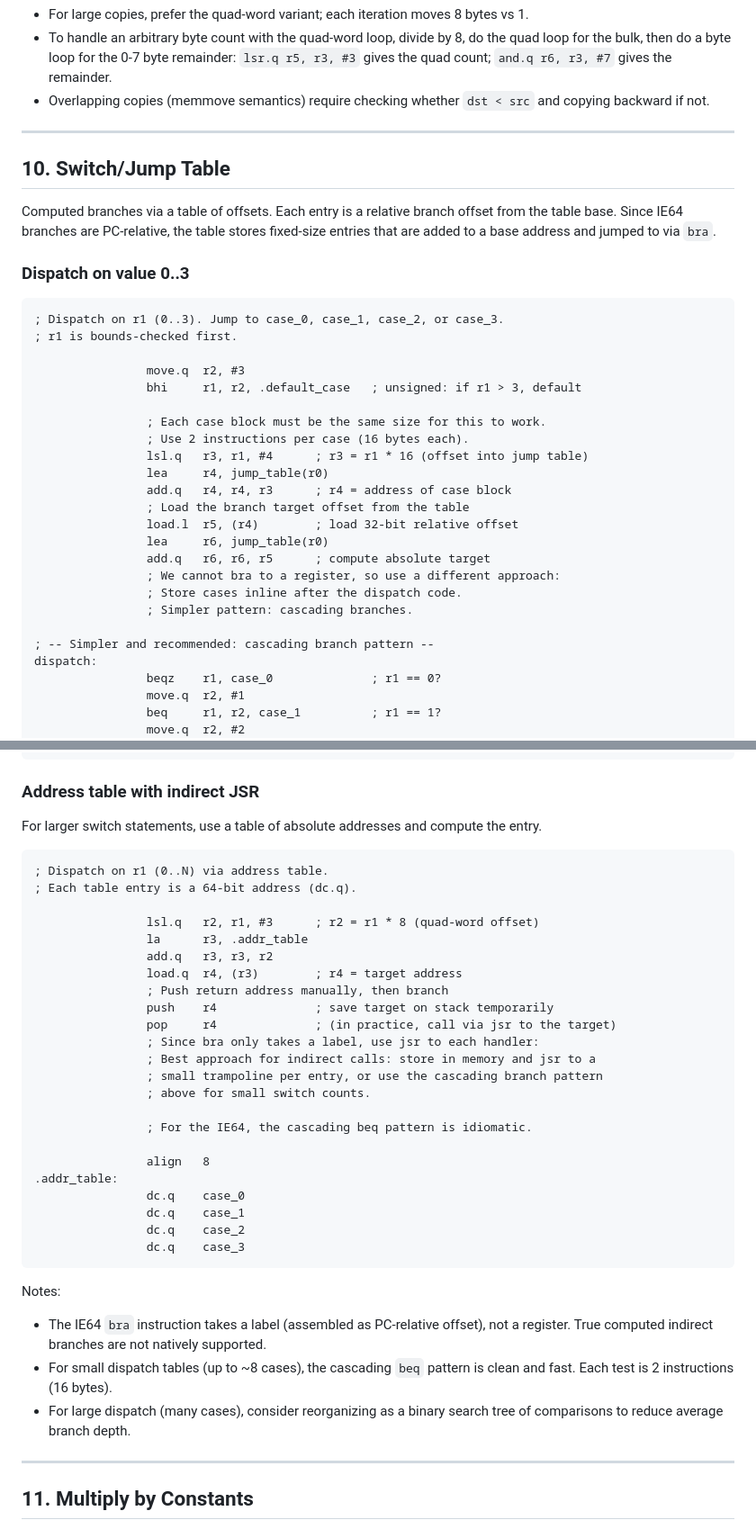
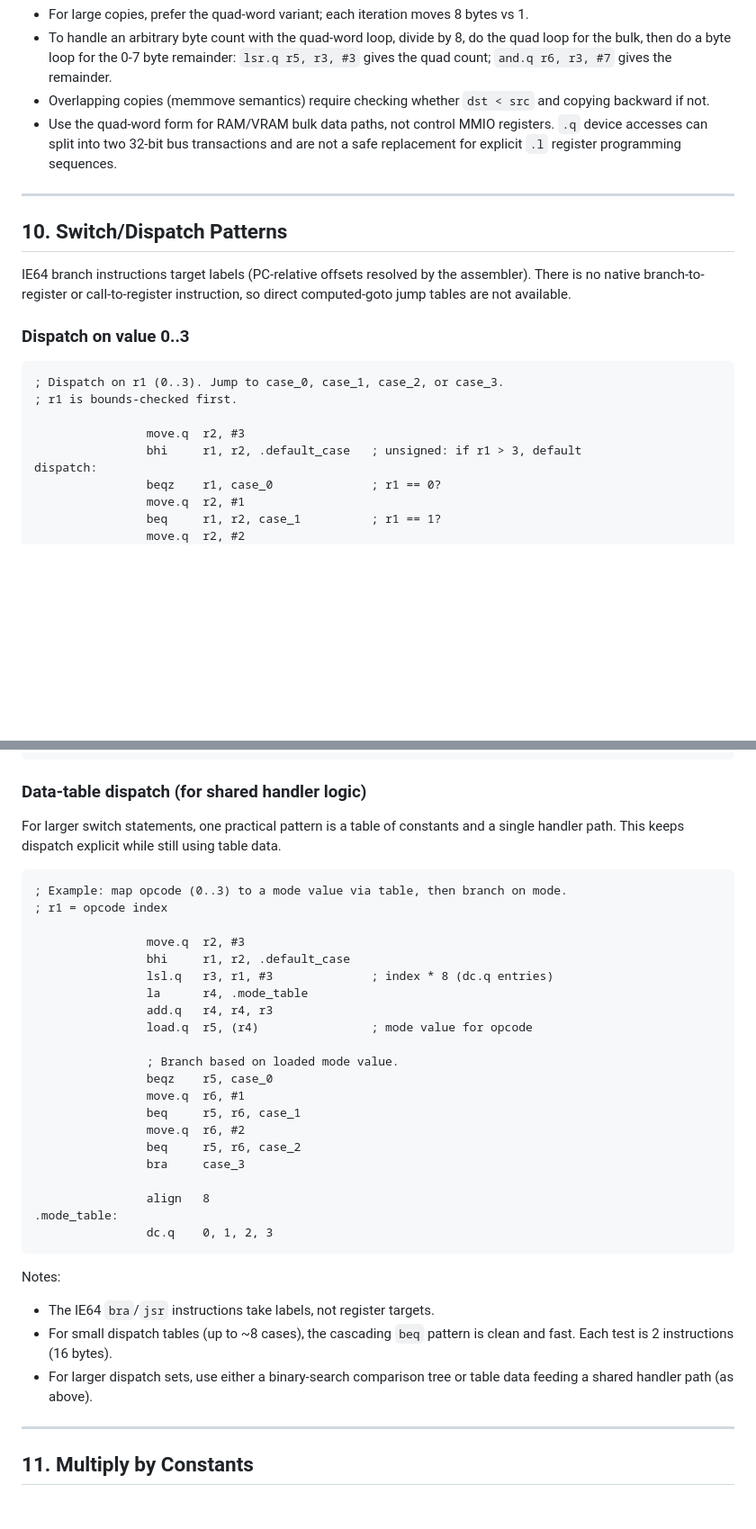
Before and after one commit to IntuitionAmiga/IntuitionEngine, a Markdown page: IE64_COOKBOOK.md, 2 parts joined by grey strips. Shown at 90% size. Drawn GitHub-style; blank space fills up the shorter version.

Commit message:
Fix IE64 cookbook correctness gaps: range-check off-by-one, dispatch patterns,   and .q MMIO split warnings

````diff
--- a/IE64_COOKBOOK.md
+++ b/IE64_COOKBOOK.md
@@ -445,14 +448,17 @@ Notes:
   `lsr.q r5, r3, #3` gives the quad count; `and.q r6, r3, #7` gives the remainder.
 - Overlapping copies (memmove semantics) require checking whether `dst < src` and
   copying backward if not.
+- Use the quad-word form for RAM/VRAM bulk data paths, not control MMIO registers.
+  `.q` device accesses can split into two 32-bit bus transactions and are not a safe
+  replacement for explicit `.l` register programming sequences.
 
 ---
 
-## 10. Switch/Jump Table
+## 10. Switch/Dispatch Patterns
 
-Computed branches via a table of offsets. Each entry is a relative branch offset
-from the table base. Since IE64 branches are PC-relative, the table stores
-fixed-size entries that are added to a base address and jumped to via `bra`.
+IE64 branch instructions target labels (PC-relative offsets resolved by the
+assembler). There is no native branch-to-register or call-to-register instruction,
+so direct computed-goto jump tables are not available.
 
 ### Dispatch on value 0..3
 
@@ -462,21 +468,6 @@ fixed-size entries that are added to a base address and jumped to via `bra`.
 
                 move.q  r2, #3
                 bhi     r1, r2, .default_case   ; unsigned: if r1 > 3, default
-
-                ; Each case block must be the same size for this to work.
-                ; Use 2 instructions per case (16 bytes each).
-                lsl.q   r3, r1, #4      ; r3 = r1 * 16 (offset into jump table)
-                lea     r4, jump_table(r0)
-                add.q   r4, r4, r3      ; r4 = address of case block
-                ; Load the branch target offset from the table
-                load.l  r5, (r4)        ; load 32-bit relative offset
-                lea     r6, jump_table(r0)
-                add.q   r6, r6, r5      ; compute absolute target
-                ; We cannot bra to a register, so use a different approach:
-                ; Store cases inline after the dispatch code.
-                ; Simpler pattern: cascading branches.
-
-; -- Simpler and recommended: cascading branch pattern --
 dispatch:
                 beqz    r1, case_0              ; r1 == 0?
                 move.q  r2, #1
@@ -504,44 +495,41 @@ case_3:
 .switch_end:
 ```
 
-### Address table with indirect JSR
+### Data-table dispatch (for shared handler logic)
 
-For larger switch statements, use a table of absolute addresses and compute the
-entry.
+For larger switch statements, one practical pattern is a table of constants and a
+single handler path. This keeps dispatch explicit while still using table data.
 
 ```asm
-; Dispatch on r1 (0..N) via address table.
-; Each table entry is a 64-bit address (dc.q).
+; Example: map opcode (0..3) to a mode value via table, then branch on mode.
+; r1 = opcode index
 
-                lsl.q   r2, r1, #3      ; r2 = r1 * 8 (quad-word offset)
-                la      r3, .addr_table
-                add.q   r3, r3, r2
-                load.q  r4, (r3)        ; r4 = target address
-                ; Push return address manually, then branch
-                push    r4              ; save target on stack temporarily
-                pop     r4              ; (in practice, call via jsr to the target)
-                ; Since bra only takes a label, use jsr to each handler:
-                ; Best approach for indirect calls: store in memory and jsr to a
-                ; small trampoline per entry, or use the cascading branch pattern
-                ; above for small switch counts.
+                move.q  r2, #3
+                bhi     r1, r2, .default_case
+                lsl.q   r3, r1, #3              ; index * 8 (dc.q entries)
+                la      r4, .mode_table
+                add.q   r4, r4, r3
+                load.q  r5, (r4)                ; mode value for opcode
 
-                ; For the IE64, the cascading beq pattern is idiomatic.
+                ; Branch based on loaded mode value.
+                beqz    r5, case_0
+                move.q  r6, #1
+                beq     r5, r6, case_1
+                move.q  r6, #2
+                beq     r5, r6, case_2
+                bra     case_3
 
                 align   8
-.addr_table:
-                dc.q    case_0
-                dc.q    case_1
-                dc.q    case_2
-                dc.q    case_3
+.mode_table:
+                dc.q    0, 1, 2, 3
 ```
 
 Notes:
-- The IE64 `bra` instruction takes a label (assembled as PC-relative offset), not a
-  register. True computed indirect branches are not natively supported.
+- The IE64 `bra`/`jsr` instructions take labels, not register targets.
 - For small dispatch tables (up to ~8 cases), the cascading `beq` pattern is clean
   and fast. Each test is 2 instructions (16 bytes).
-- For large dispatch (many cases), consider reorganizing as a binary search tree of
-  comparisons to reduce average branch depth.
+- For larger dispatch sets, use either a binary-search comparison tree or table data
+  feeding a shared handler path (as above).
 
 ---
 
````
Also changed, not shown: other parts of IE64_COOKBOOK.md (+9 -6 lines).
